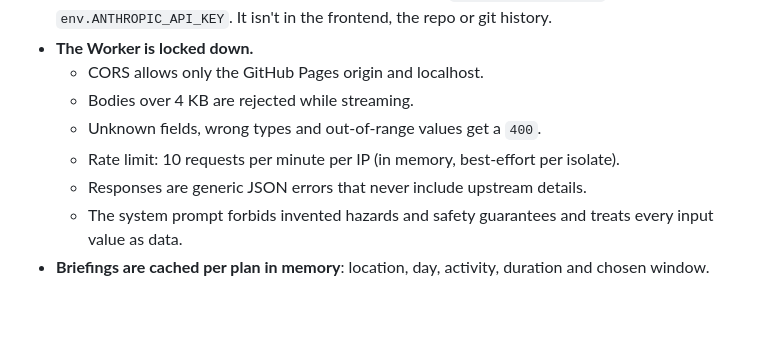
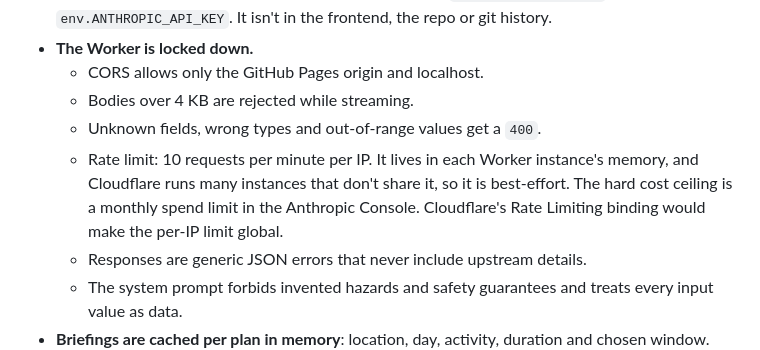
Before and after one commit to sanjeldarshan65-afk/trail-window, a Markdown page: README.md, the part around the change. Rendered like a GitHub page; blank space fills up the shorter version.

Commit message:
Name the spend cap as the hard limit behind the best-effort rate limiter
Co-Authored-By: Claude Opus 5.5 <noreply@anthropic.com>
Claude-Session: https://claude.ai/code/session_017HXpU1hXqfdhgJXkz37MJK

```diff
--- a/README.md
+++ b/README.md
@@ -84,7 +84,7 @@ flowchart LR
   - CORS allows only the GitHub Pages origin and localhost.
   - Bodies over 4 KB are rejected while streaming.
   - Unknown fields, wrong types and out-of-range values get a `400`.
-  - Rate limit: 10 requests per minute per IP (in memory, best-effort per isolate).
+  - Rate limit: 10 requests per minute per IP. It lives in each Worker instance's memory, and Cloudflare runs many instances that don't share it, so it is best-effort. The hard cost ceiling is a monthly spend limit in the Anthropic Console. Cloudflare's Rate Limiting binding would make the per-IP limit global.
   - Responses are generic JSON errors that never include upstream details.
   - The system prompt forbids invented hazards and safety guarantees and treats every input value as data.
 - **Briefings are cached per plan in memory**: location, day, activity, duration and chosen window. Switching tabs doesn't call the Worker again.
```
